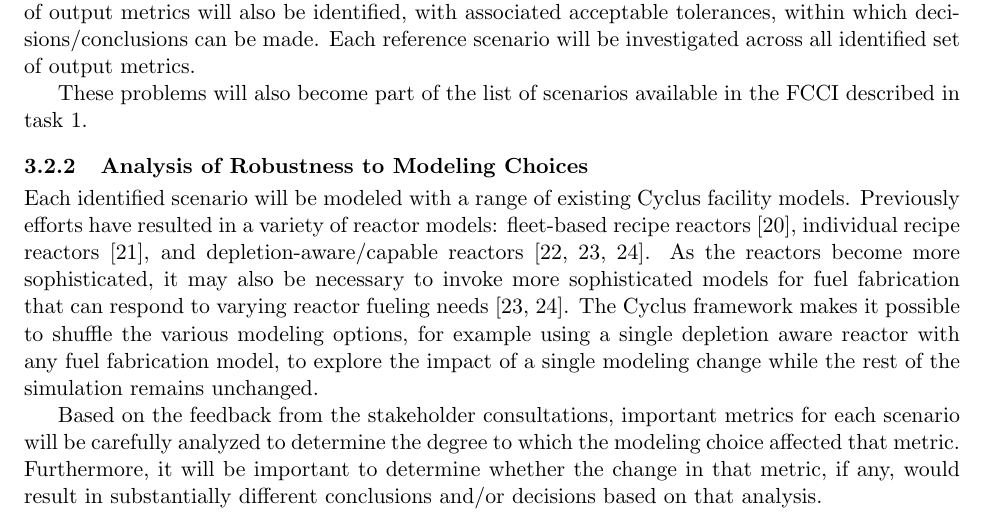
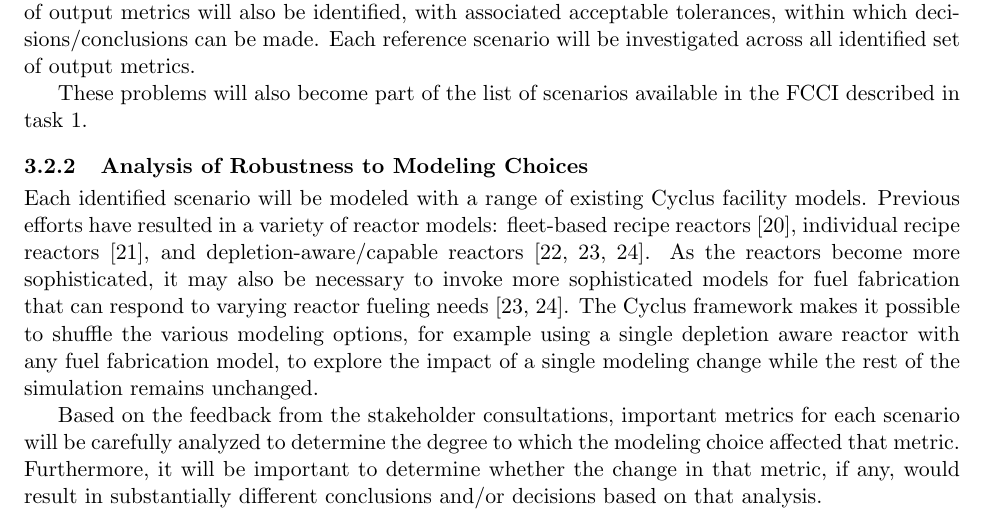
Before and after one commit to gonuke/NEUP, a LaTeX document (narrative.tex, which reads narrative/3_2_robustness.tex): part of page 6 of 10, cut so that both start at the same text. Compiled offline with pdfLaTeX.

Commit message:
final typo and filename

```diff
--- a/narrative/3_2_robustness.tex
+++ b/narrative/3_2_robustness.tex
@@ -70,7 +70,7 @@ These problems will also become part of the list of scenarios available in the
 \subsubsection{Analysis of Robustness to Modeling Choices}
 
 Each identified scenario will be modeled with a range of existing Cyclus
-facility models.  Previously efforts have resulted in a variety of reactor
+facility models.  Previous efforts have resulted in a variety of reactor
 models: fleet-based recipe reactors \cite{carlsen.NT.2016}, individual recipe
 reactors \cite{cycamore.1.5.0}, and depletion-aware/capable reactors
 \cite{cyborg, brightlite.2015, cyclass.2016}.  As the reactors become more
```
Also changed, not shown: Makefile.
